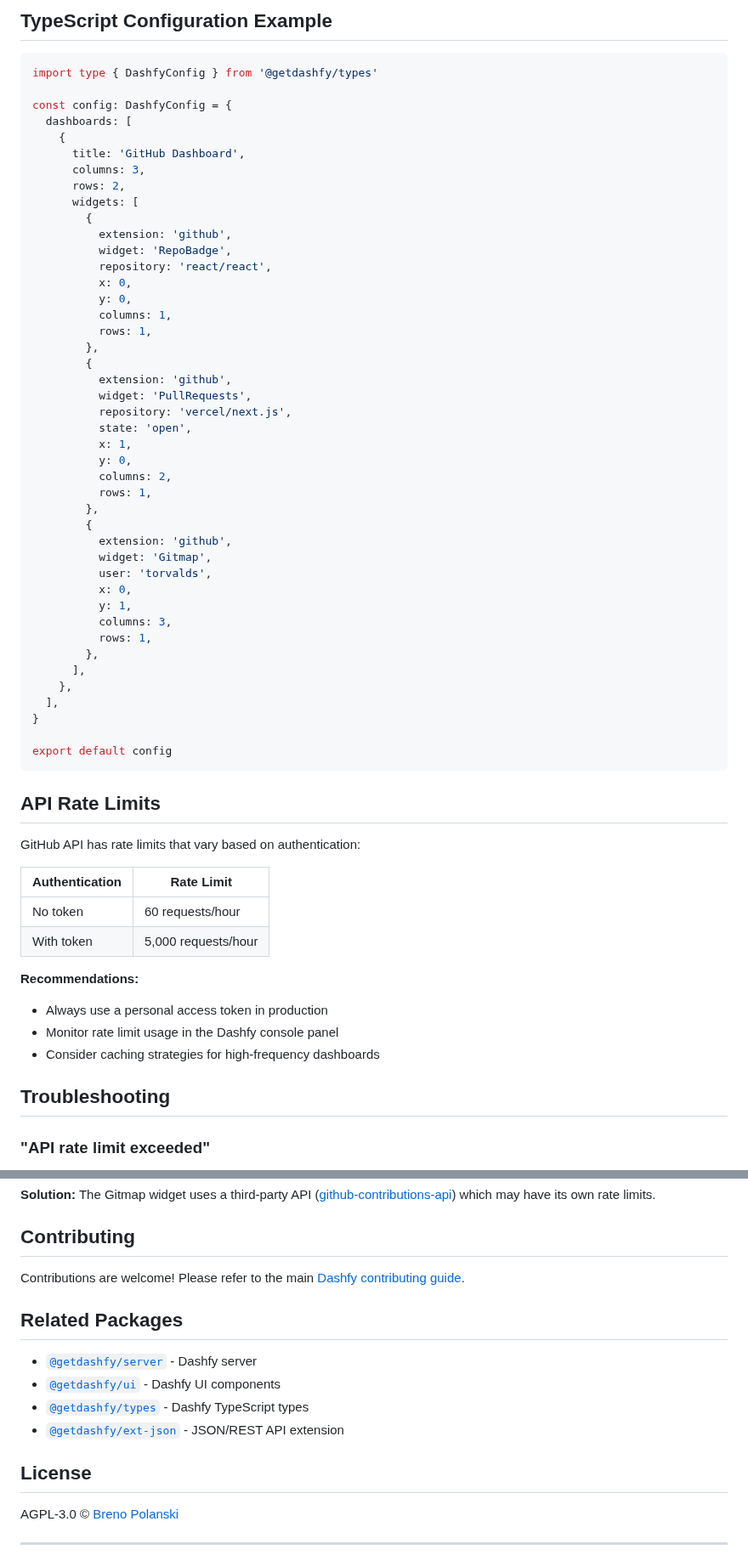
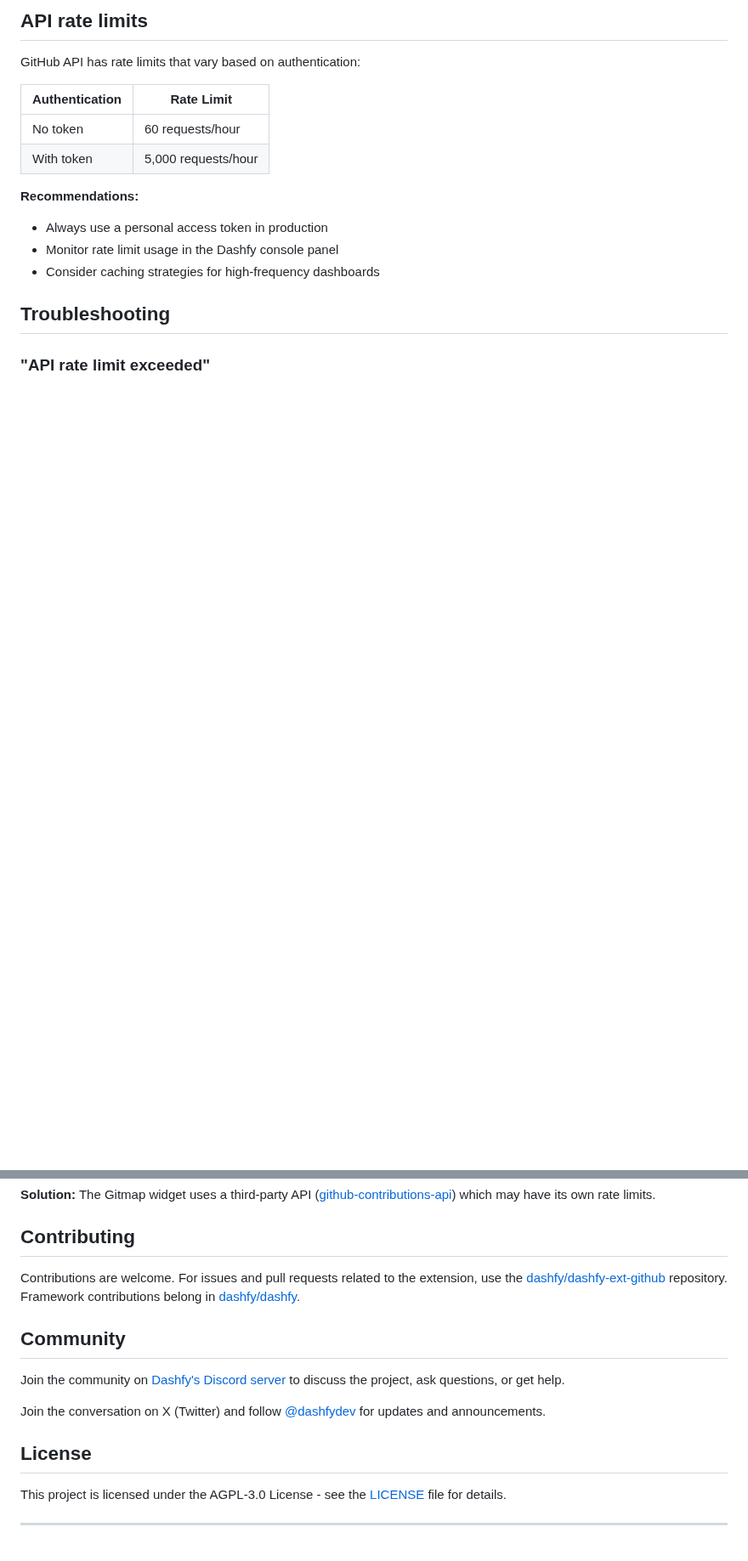
Before and after one commit to dashfy/dashfy-ext-github, a Markdown page: README.md, 2 parts joined by grey strips. Shown at 85% size. Drawn GitHub-style; blank space fills up the shorter version.

Commit message:
docs: update README for installation and configuration clarity

````diff
--- a/README.md
+++ b/README.md
@@ -577,52 +491,4 @@ dashboards:
-## TypeScript Configuration Example
-
-```ts
-import type { DashfyConfig } from '@getdashfy/types'
-
-const config: DashfyConfig = {
-  dashboards: [
-    {
-      title: 'GitHub Dashboard',
-      columns: 3,
-      rows: 2,
-      widgets: [
-        {
-          extension: 'github',
-          widget: 'RepoBadge',
-          repository: 'react/react',
-          x: 0,
-          y: 0,
-          columns: 1,
-          rows: 1,
-        },
-        {
-          extension: 'github',
-          widget: 'PullRequests',
-          repository: 'vercel/next.js',
-          state: 'open',
-          x: 1,
-          y: 0,
-          columns: 2,
-          rows: 1,
-        },
-        {
-          extension: 'github',
-          widget: 'Gitmap',
-          user: 'torvalds',
-          x: 0,
-          y: 1,
-          columns: 3,
-          rows: 1,
-        },
-      ],
-    },
-  ],
-}
-
-export default config
-```
-
-## API Rate Limits
+## API rate limits
 
 GitHub API has rate limits that vary based on authentication:
 
@@ -657,18 +523,17 @@ GitHub API has rate limits that vary based on authentication:
 
 ## Contributing
 
-Contributions are welcome! Please refer to the main [Dashfy contributing guide](https://github.com/dashfy/dashfy/blob/main/CONTRIBUTING.md).
+Contributions are welcome. For issues and pull requests related to the extension, use the [dashfy/dashfy-ext-github](https://github.com/dashfy/dashfy-ext-github) repository. Framework contributions belong in [dashfy/dashfy](https://github.com/dashfy/dashfy).
 
-## Related Packages
+## Community
 
-- [`@getdashfy/server`](https://www.npmjs.com/package/@getdashfy/server) - Dashfy server
-- [`@getdashfy/ui`](https://www.npmjs.com/package/@getdashfy/ui) - Dashfy UI components
-- [`@getdashfy/types`](https://www.npmjs.com/package/@getdashfy/types) - Dashfy TypeScript types
-- [`@getdashfy/ext-json`](https://www.npmjs.com/package/@getdashfy/ext-json) - JSON/REST API extension
+Join the community on [Dashfy's Discord server](https://dashfy.dev/discord) to discuss the project, ask questions, or get help.
+
+Join the conversation on X (Twitter) and follow [@dashfydev](https://x.com/dashfydev) for updates and announcements.
 
 ## License
 
-AGPL-3.0 © [Breno Polanski](https://github.com/brenopolanski)
+This project is licensed under the AGPL-3.0 License - see the [LICENSE](./LICENSE) file for details.
 
 ---
 
````
Also changed, not shown: other parts of README.md (+25 -103 lines), preview/github.Status.png (added).
